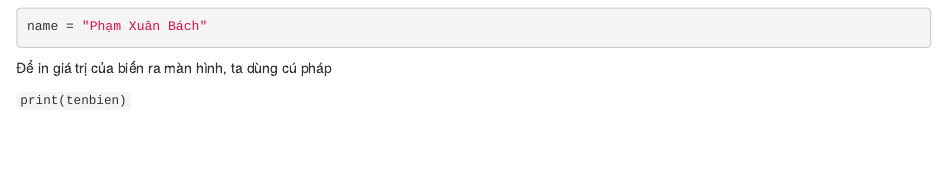
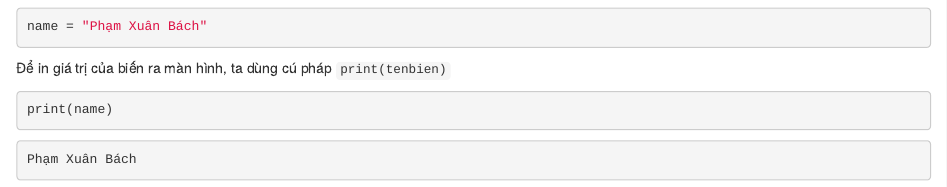
Before and after one commit to lhduc94/py4da2023, an R Markdown document (posts/02-Smoothing.Rmd): the page in a window 1100 px wide, from 720 px down. Rendered offline with R 4.5, knitr and Pandoc, with nearby package versions; drawn as R Markdown's standard HTML page in place of the format the file asks for.

Commit message:
push book

````diff
--- a/posts/02-Smoothing.Rmd
+++ b/posts/02-Smoothing.Rmd
@@ -39,6 +39,12 @@ Vì thế, bằng việc gán các dữ liệu khác nhau cho các biến, bạn
 name = "Phạm Xuân Bách"
 ```
 
-Để in giá trị của biến ra màn hình, ta dùng cú pháp
+Để in giá trị của biến ra màn hình, ta dùng cú pháp `print(tenbien)`
 
-`print(tenbien)`
+```python
+print(name)
+```
+
+```output
+Phạm Xuân Bách
+```
````
Also changed, not shown: docs/search_index.json, 2 other files.
